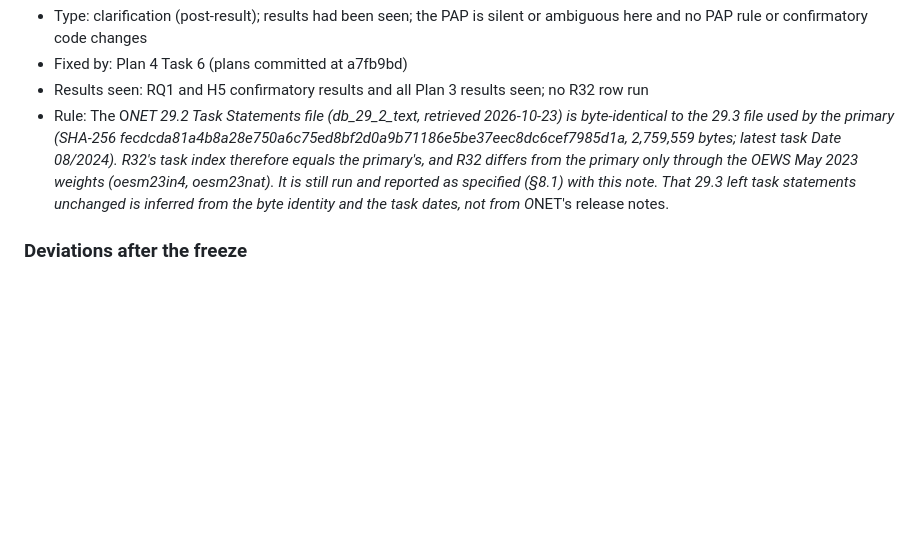
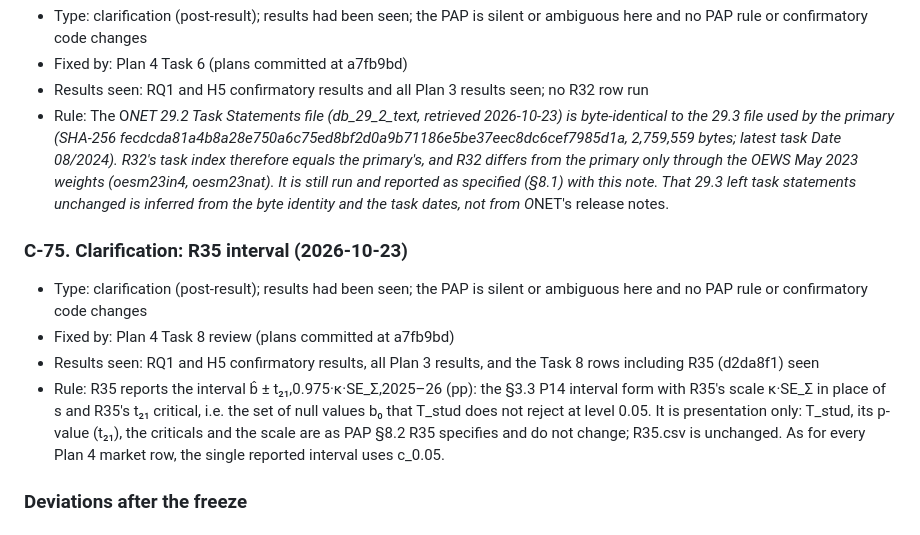
Before and after one commit to ajaiupadhyaya/ai-delegation, a Markdown page: docs/pap/pre-analysis-plan.md, the part around the change. Drawn GitHub-style; blank space fills up the shorter version.

Commit message:
docs(pap): §11 records the R35 interval as a presentation-only reading
Co-Authored-By: Claude Opus 5.5 <noreply@anthropic.com>

```diff
--- a/docs/pap/pre-analysis-plan.md
+++ b/docs/pap/pre-analysis-plan.md
@@ -2210,6 +2210,12 @@ primary result (§0.5).
 - Results seen: RQ1 and H5 confirmatory results and all Plan 3 results seen; no R32 row run
 - Rule: The O*NET 29.2 Task Statements file (db_29_2_text, retrieved 2026-10-23) is byte-identical to the 29.3 file used by the primary (SHA-256 fecdcda81a4b8a28e750a6c75ed8bf2d0a9b71186e5be37eec8dc6cef7985d1a, 2,759,559 bytes; latest task Date 08/2024). R32's task index therefore equals the primary's, and R32 differs from the primary only through the OEWS May 2023 weights (oesm23in4, oesm23nat). It is still run and reported as specified (§8.1) with this note. That 29.3 left task statements unchanged is inferred from the byte identity and the task dates, not from O*NET's release notes.
 
+### C-75. Clarification: R35 interval (2026-10-23)
+- Type: clarification (post-result); results had been seen; the PAP is silent or ambiguous here and no PAP rule or confirmatory code changes
+- Fixed by: Plan 4 Task 8 review (plans committed at a7fb9bd)
+- Results seen: RQ1 and H5 confirmatory results, all Plan 3 results, and the Task 8 rows including R35 (d2da8f1) seen
+- Rule: R35 reports the interval b̂ ± t₂₁,0.975·κ·SE_Σ,2025–26 (pp): the §3.3 P14 interval form with R35's scale κ·SE_Σ in place of s and R35's t₂₁ critical, i.e. the set of null values b₀ that T_stud does not reject at level 0.05. It is presentation only: T_stud, its p-value (t₂₁), the criticals and the scale are as PAP §8.2 R35 specifies and do not change; R35.csv is unchanged. As for every Plan 4 market row, the single reported interval uses c_0.05.
+
 ### Deviations after the freeze
 
 ### D-1. Deviation: H6 secondary: two truncated 10-K primary documents fetched again (data-integrity correction) (2026-10-23)
```
